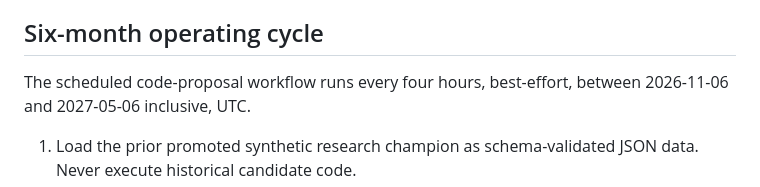
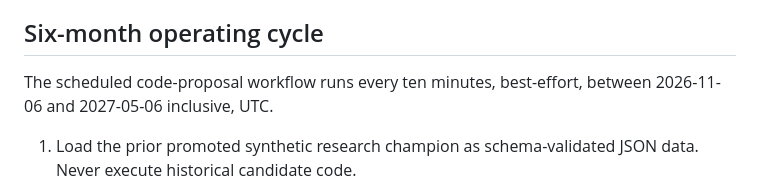
Before and after one commit to oneplusdesign/oneplusdesign, a Markdown page: AO-AI/research/SAFETY_AND_GOVERNANCE.md, the part around the change. GitHub-like rendering.

Commit message:
docs(ao-ai): align six-month safety and research cadence with 10-minute schedule

```diff
--- a/AO-AI/research/SAFETY_AND_GOVERNANCE.md
+++ b/AO-AI/research/SAFETY_AND_GOVERNANCE.md
@@ -15,7 +15,7 @@ authority*, bounded computation, transparent evidence and human control.
 
 ## Six-month operating cycle
 
-The scheduled code-proposal workflow runs every four hours, best-effort,
+The scheduled code-proposal workflow runs every ten minutes, best-effort,
 between 2026-11-06 and 2027-05-06 inclusive, UTC.
 
 1. Load the prior promoted synthetic research champion as schema-validated
```
